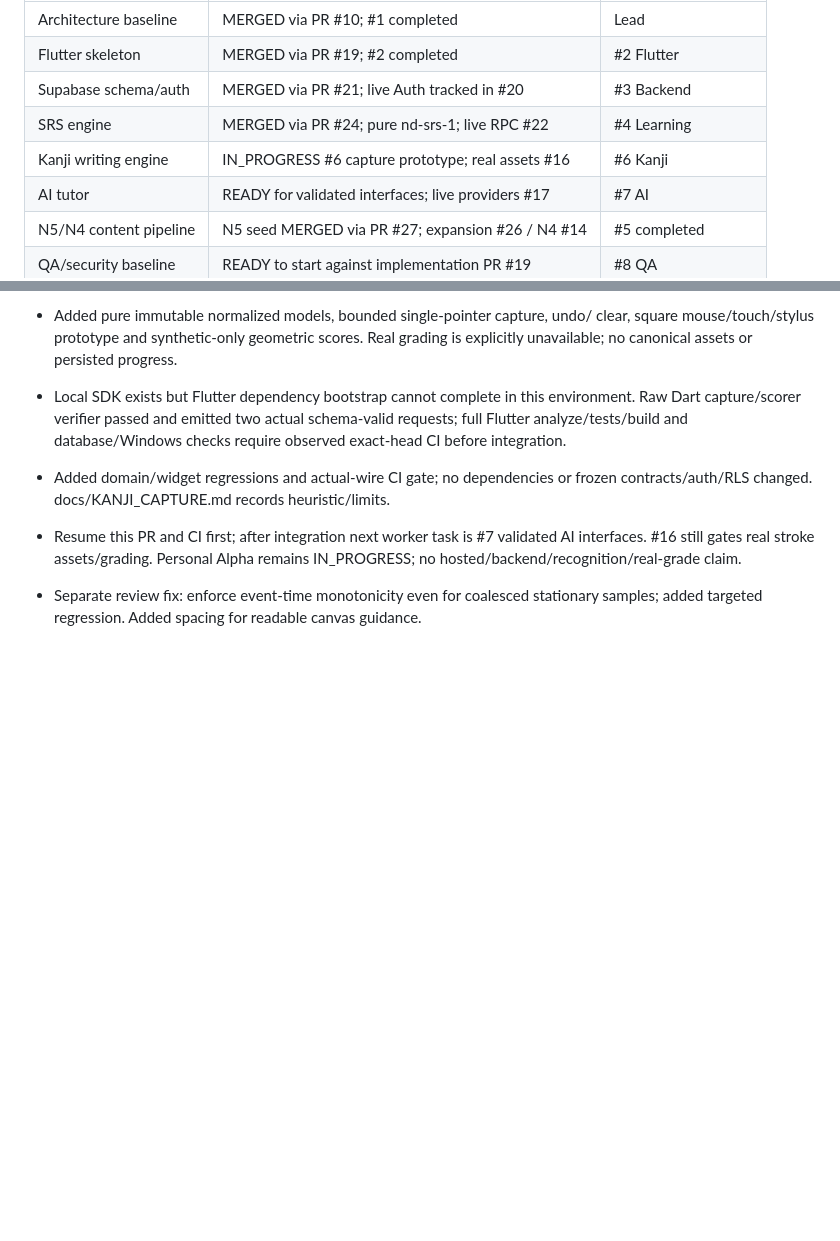
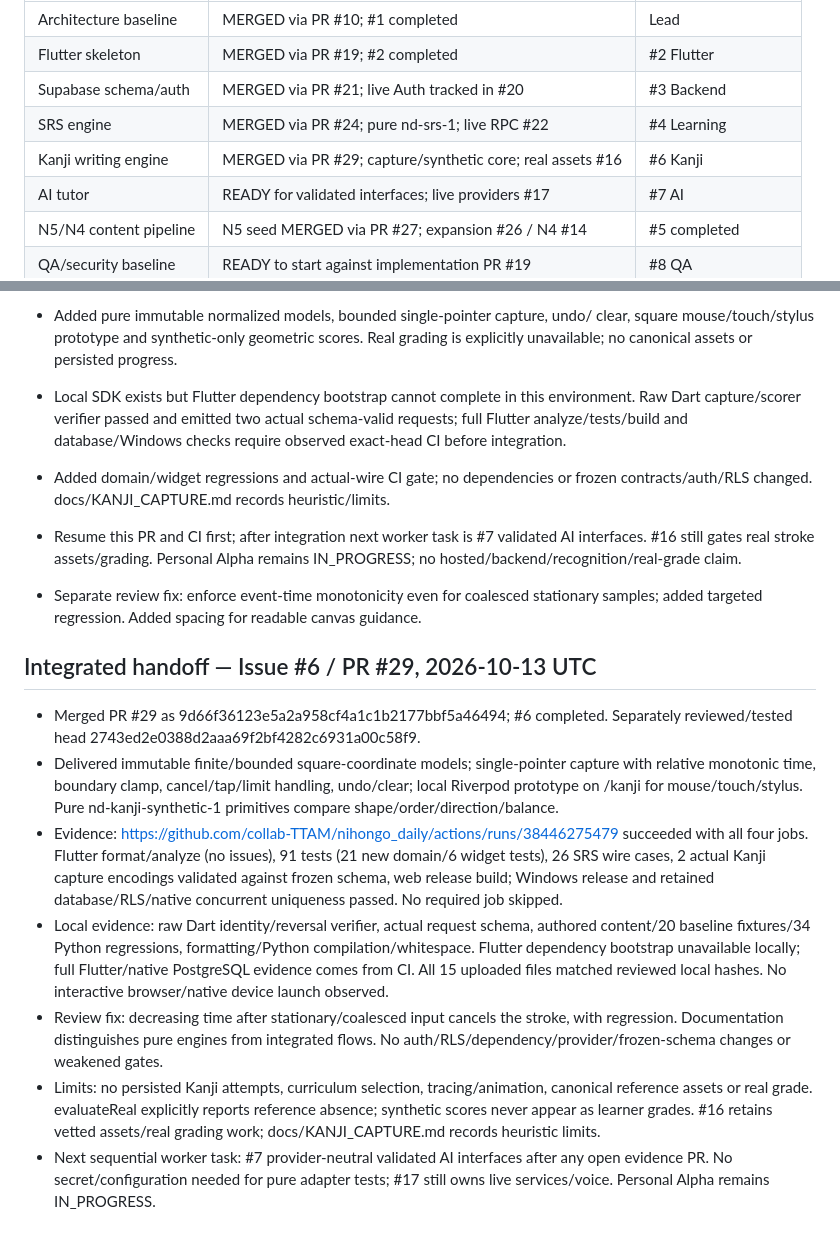
Before and after one commit to collab-TTAM/nihongo_daily, a Markdown page: docs/PROJECT_STATUS.md, 2 parts joined by grey strips. GitHub-like rendering; blank space fills up the shorter version.

Commit message:
Record merged Kanji capture evidence and AI handoff

```diff
--- a/docs/PROJECT_STATUS.md
+++ b/docs/PROJECT_STATUS.md
@@ -9,7 +9,7 @@ Overall status: IN_PROGRESS — contracts, Flutter preview and database/RLS base
 | Flutter skeleton | MERGED via PR #19; #2 completed | #2 Flutter |
 | Supabase schema/auth | MERGED via PR #21; live Auth tracked in #20 | #3 Backend |
 | SRS engine | MERGED via PR #24; pure nd-srs-1; live RPC #22 | #4 Learning |
-| Kanji writing engine | IN_PROGRESS #6 capture prototype; real assets #16 | #6 Kanji |
+| Kanji writing engine | MERGED via PR #29; capture/synthetic core; real assets #16 | #6 Kanji |
 | AI tutor | READY for validated interfaces; live providers #17 | #7 AI |
 | N5/N4 content pipeline | N5 seed MERGED via PR #27; expansion #26 / N4 #14 | #5 completed |
 | QA/security baseline | READY to start against implementation PR #19 | #8 QA |
@@ -188,3 +188,33 @@ Personal Alpha gaps are queued as #11–#18; see CONTRACT_BASELINE for the map.
 
 - Separate review fix: enforce event-time monotonicity even for coalesced stationary
   samples; added targeted regression. Added spacing for readable canvas guidance.
+
+
+## Integrated handoff — Issue #6 / PR #29, 2026-10-13 UTC
+
+- Merged PR #29 as 9d66f36123e5a2a958cf4a1c1b2177bbf5a46494; #6 completed.
+  Separately reviewed/tested head 2743ed2e0388d2aaa69f2bf4282c6931a00c58f9.
+- Delivered immutable finite/bounded square-coordinate models; single-pointer
+  capture with relative monotonic time, boundary clamp, cancel/tap/limit handling,
+  undo/clear; local Riverpod prototype on /kanji for mouse/touch/stylus.
+  Pure nd-kanji-synthetic-1 primitives compare shape/order/direction/balance.
+- Evidence: https://github.com/collab-TTAM/nihongo_daily/actions/runs/38446275479
+  succeeded with all four jobs. Flutter format/analyze (no issues), 91 tests
+  (21 new domain/6 widget tests), 26 SRS wire cases, 2 actual Kanji capture encodings
+  validated against frozen schema, web release build; Windows release and retained
+  database/RLS/native concurrent uniqueness passed. No required job skipped.
+- Local evidence: raw Dart identity/reversal verifier, actual request schema,
+  authored content/20 baseline fixtures/34 Python regressions, formatting/Python
+  compilation/whitespace. Flutter dependency bootstrap unavailable locally; full
+  Flutter/native PostgreSQL evidence comes from CI. All 15 uploaded files matched
+  reviewed local hashes. No interactive browser/native device launch observed.
+- Review fix: decreasing time after stationary/coalesced input cancels the stroke,
+  with regression. Documentation distinguishes pure engines from integrated flows.
+  No auth/RLS/dependency/provider/frozen-schema changes or weakened gates.
+- Limits: no persisted Kanji attempts, curriculum selection, tracing/animation,
+  canonical reference assets or real grade. evaluateReal explicitly reports
+  reference absence; synthetic scores never appear as learner grades. #16 retains
+  vetted assets/real grading work; docs/KANJI_CAPTURE.md records heuristic limits.
+- Next sequential worker task: #7 provider-neutral validated AI interfaces after
+  any open evidence PR. No secret/configuration needed for pure adapter tests;
+  #17 still owns live services/voice. Personal Alpha remains IN_PROGRESS.
```
